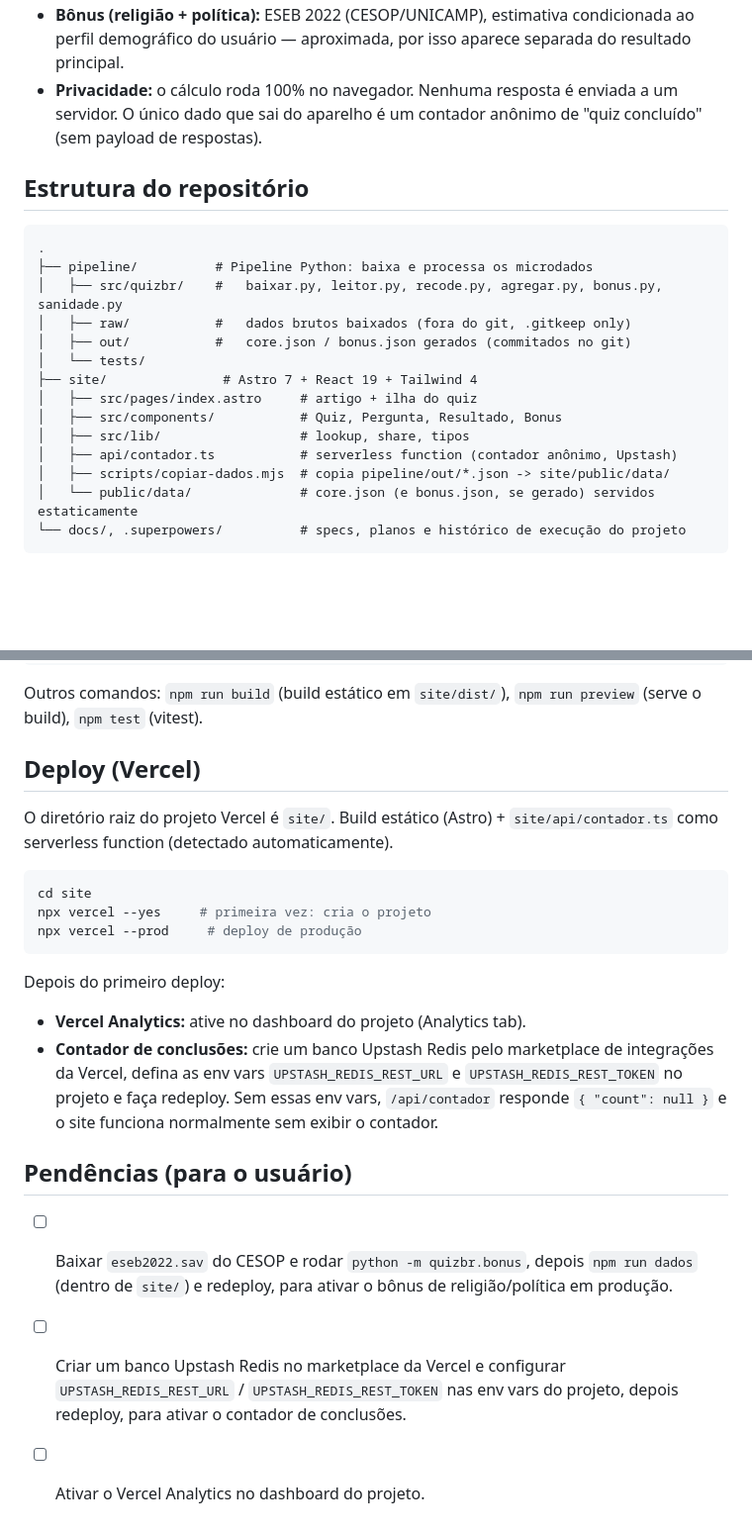
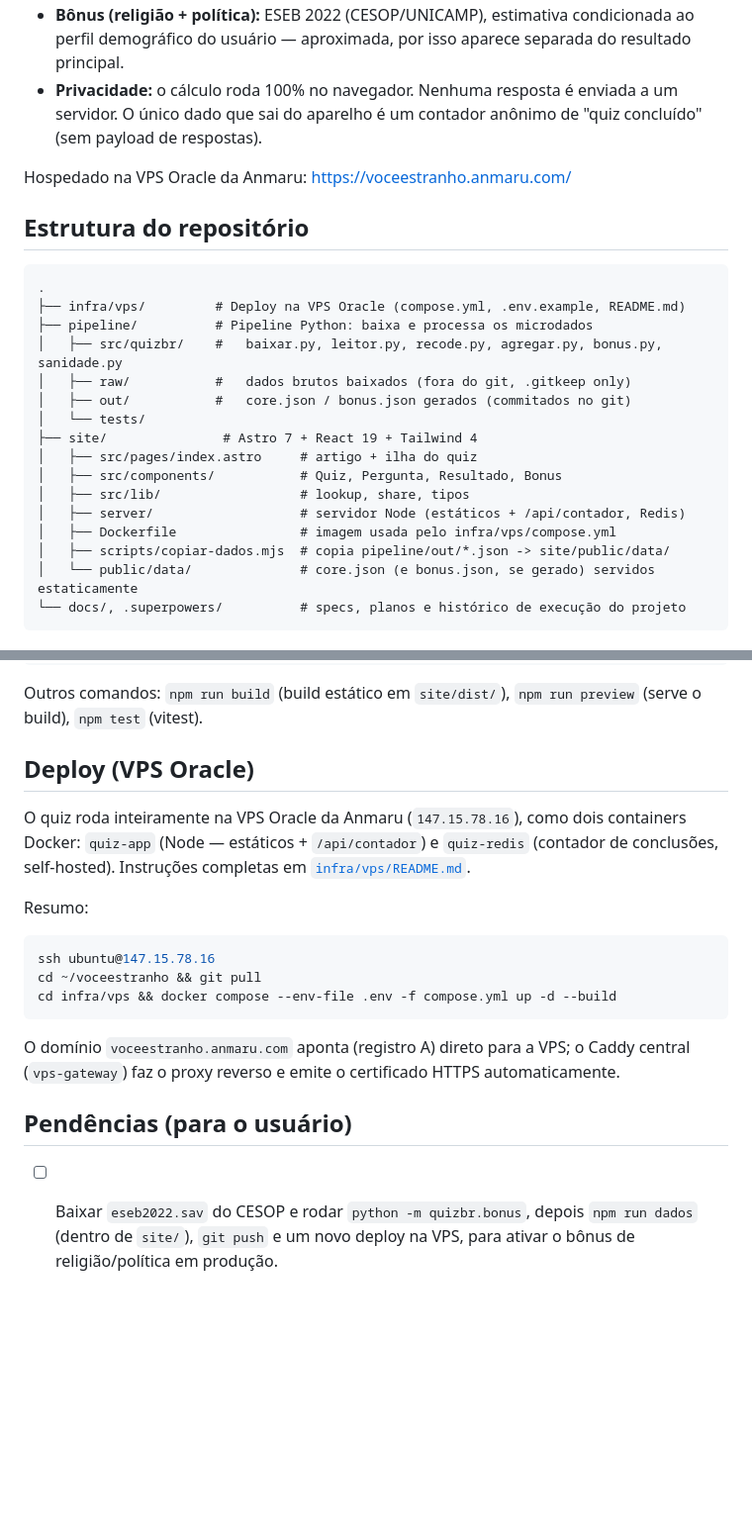
Before and after one commit to valdirmoura/mais-estranho-do-que-voce-pensa, a Markdown page: README.md, 2 parts joined by grey strips. Shown at 99% size. Rendered like a GitHub page; blank space fills up the shorter version.

Commit message:
docs: atualizar README para o deploy na VPS Oracle (pós-migração)
Co-Authored-By: Claude Fable 5 <noreply@anthropic.com>

````diff
--- a/README.md
+++ b/README.md
@@ -27,10 +27,13 @@ Think"](https://www.atvbt.com/youre-weirder-than-you-think), de Uri
   enviada a um servidor. O único dado que sai do aparelho é um contador
   anônimo de "quiz concluído" (sem payload de respostas).
 
+Hospedado na VPS Oracle da Anmaru: https://voceestranho.anmaru.com/
+
 ## Estrutura do repositório
 
 ```
 .
+├── infra/vps/         # Deploy na VPS Oracle (compose.yml, .env.example, README.md)
 ├── pipeline/          # Pipeline Python: baixa e processa os microdados
 │   ├── src/quizbr/    #   baixar.py, leitor.py, recode.py, agregar.py, bonus.py, sanidade.py
 │   ├── raw/           #   dados brutos baixados (fora do git, .gitkeep only)
@@ -40,7 +43,8 @@ Think"](https://www.atvbt.com/youre-weirder-than-you-think), de Uri
 │   ├── src/pages/index.astro     # artigo + ilha do quiz
 │   ├── src/components/           # Quiz, Pergunta, Resultado, Bonus
 │   ├── src/lib/                  # lookup, share, tipos
-│   ├── api/contador.ts           # serverless function (contador anônimo, Upstash)
+│   ├── server/                   # servidor Node (estáticos + /api/contador, Redis)
+│   ├── Dockerfile                # imagem usada pelo infra/vps/compose.yml
 │   ├── scripts/copiar-dados.mjs  # copia pipeline/out/*.json -> site/public/data/
 │   └── public/data/              # core.json (e bonus.json, se gerado) servidos estaticamente
 └── docs/, .superpowers/          # specs, planos e histórico de execução do projeto
@@ -105,32 +109,27 @@ npm run dev        # http://localhost:4321
 Outros comandos: `npm run build` (build estático em `site/dist/`), `npm run
 preview` (serve o build), `npm test` (vitest).
 
-## Deploy (Vercel)
+## Deploy (VPS Oracle)
 
-O diretório raiz do projeto Vercel é `site/`. Build estático (Astro) +
-`site/api/contador.ts` como serverless function (detectado automaticamente).
+O quiz roda inteiramente na VPS Oracle da Anmaru (`147.15.78.16`), como
+dois containers Docker: `quiz-app` (Node — estáticos + `/api/contador`) e
+`quiz-redis` (contador de conclusões, self-hosted). Instruções completas
+em [`infra/vps/README.md`](infra/vps/README.md).
+
+Resumo:
 
 ```bash
-cd site
-npx vercel --yes     # primeira vez: cria o projeto
-npx vercel --prod     # deploy de produção
+ssh ubuntu@147.15.78.16
+cd ~/voceestranho && git pull
+cd infra/vps && docker compose --env-file .env -f compose.yml up -d --build
 ```
 
-Depois do primeiro deploy:
-
-- **Vercel Analytics:** ative no dashboard do projeto (Analytics tab).
-- **Contador de conclusões:** crie um banco Upstash Redis pelo marketplace
-  de integrações da Vercel, defina as env vars `UPSTASH_REDIS_REST_URL` e
-  `UPSTASH_REDIS_REST_TOKEN` no projeto e faça redeploy. Sem essas env
-  vars, `/api/contador` responde `{ "count": null }` e o site funciona
-  normalmente sem exibir o contador.
+O domínio `voceestranho.anmaru.com` aponta (registro A) direto para a
+VPS; o Caddy central (`vps-gateway`) faz o proxy reverso e emite o
+certificado HTTPS automaticamente.
 
 ## Pendências (para o usuário)
 
 - [ ] Baixar `eseb2022.sav` do CESOP e rodar `python -m quizbr.bonus`, depois
-      `npm run dados` (dentro de `site/`) e redeploy, para ativar o bônus de
-      religião/política em produção.
-- [ ] Criar um banco Upstash Redis no marketplace da Vercel e configurar
-      `UPSTASH_REDIS_REST_URL` / `UPSTASH_REDIS_REST_TOKEN` nas env vars do
-      projeto, depois redeploy, para ativar o contador de conclusões.
-- [ ] Ativar o Vercel Analytics no dashboard do projeto.
+      `npm run dados` (dentro de `site/`), `git push` e um novo deploy na
+      VPS, para ativar o bônus de religião/política em produção.
````
